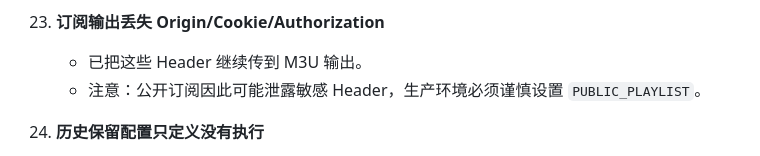
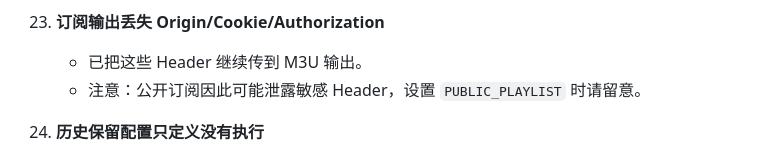
Before and after one commit to zongai/IPTV-Source-Tester, a Markdown page: AUDIT.md, the part around the change. Drawn GitHub-style.

```diff
--- a/AUDIT.md
+++ b/AUDIT.md
@@ -91,7 +91,7 @@
 
 23. **订阅输出丢失 Origin/Cookie/Authorization**
     - 已把这些 Header 继续传到 M3U 输出。
-    - 注意：公开订阅因此可能泄露敏感 Header，生产环境必须谨慎设置 `PUBLIC_PLAYLIST`。
+    - 注意：公开订阅因此可能泄露敏感 Header，设置 `PUBLIC_PLAYLIST` 时请留意。
 
 24. **历史保留配置只定义没有执行**
     - `HISTORY_RETENTION_DAYS` 原来没有实际清理逻辑。
```
Also changed, not shown: README.md (+2 -2 lines).
